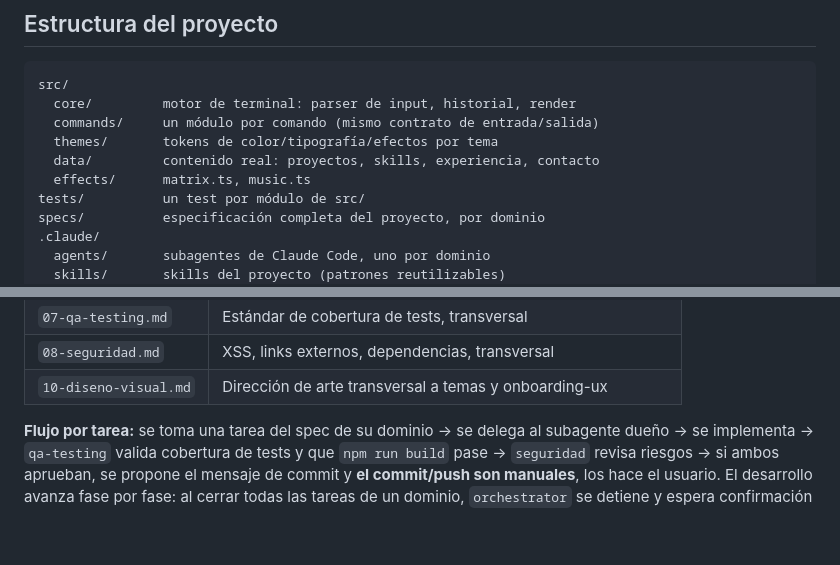
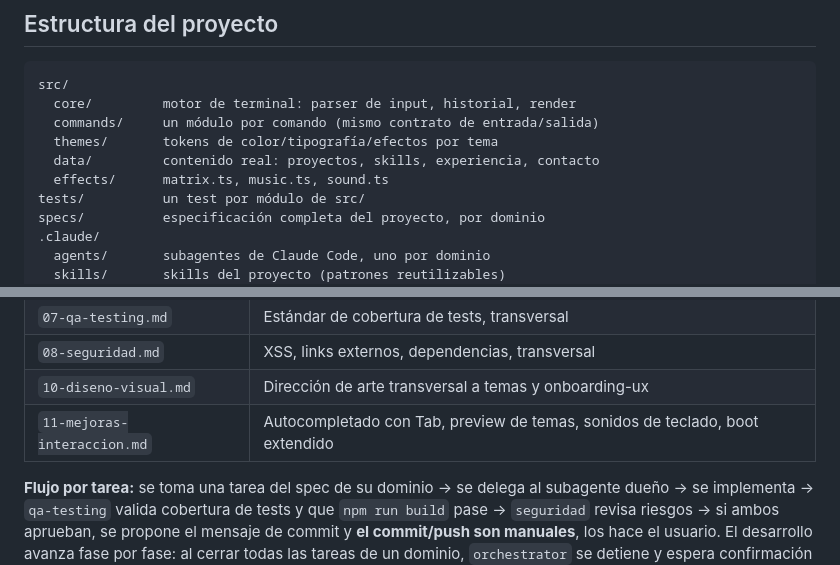
Before and after one commit to nicolassarmiento28/NicolasOS, a Markdown page: README.md, 2 parts joined by grey strips. GitHub-like rendering; blank space fills up the shorter version.

```diff
--- a/README.md
+++ b/README.md
@@ -115,7 +133,7 @@ src/
   commands/     un módulo por comando (mismo contrato de entrada/salida)
   themes/       tokens de color/tipografía/efectos por tema
   data/         contenido real: proyectos, skills, experiencia, contacto
-  effects/      matrix.ts, music.ts
+  effects/      matrix.ts, music.ts, sound.ts
 tests/          un test por módulo de src/
 specs/          especificación completa del proyecto, por dominio
 .claude/
@@ -145,6 +163,7 @@ de verdad del proyecto, dividida por dominio:
 | `07-qa-testing.md` | Estándar de cobertura de tests, transversal |
 | `08-seguridad.md` | XSS, links externos, dependencias, transversal |
 | `10-diseno-visual.md` | Dirección de arte transversal a temas y onboarding-ux |
+| `11-mejoras-interaccion.md` | Autocompletado con Tab, preview de temas, sonidos de teclado, boot extendido |
 
 **Flujo por tarea:** se toma una tarea del spec de su dominio → se delega
 al subagente dueño → se implementa → `qa-testing` valida cobertura de
```
Also changed, not shown: other parts of README.md (+38 -11 lines), specs/11-mejoras-interaccion.md (+6 -0 lines).
